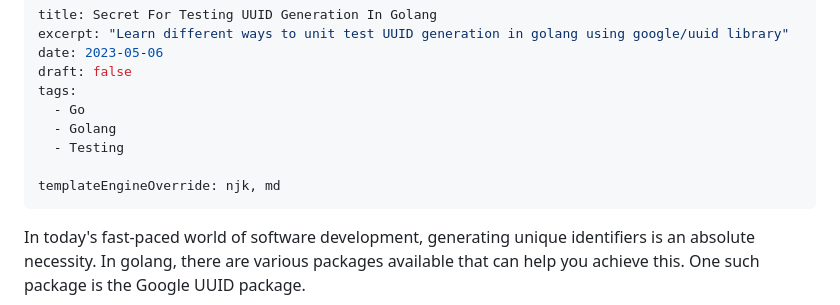
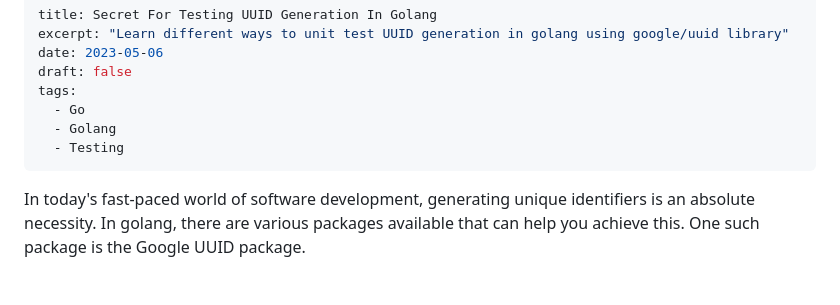
Before and after one commit to ninadingole/iamninad.com, a Markdown page: src/posts/secret-for-testing-uuid-generation-in-golang.md, the part around the change printed below. GitHub-like rendering; blank space fills up the shorter version.

```diff
--- a/src/posts/secret-for-testing-uuid-generation-in-golang.md
+++ b/src/posts/secret-for-testing-uuid-generation-in-golang.md
@@ -7,8 +7,6 @@ tags:
   - Go
   - Golang
   - Testing
-
-templateEngineOverride: njk, md
 ---
 
 In today's fast-paced world of software development, generating unique identifiers is an absolute necessity. In golang,
```
Also changed, not shown: other parts of src/posts/secret-for-testing-uuid-generation-in-golang.md (+1 -2 lines).
